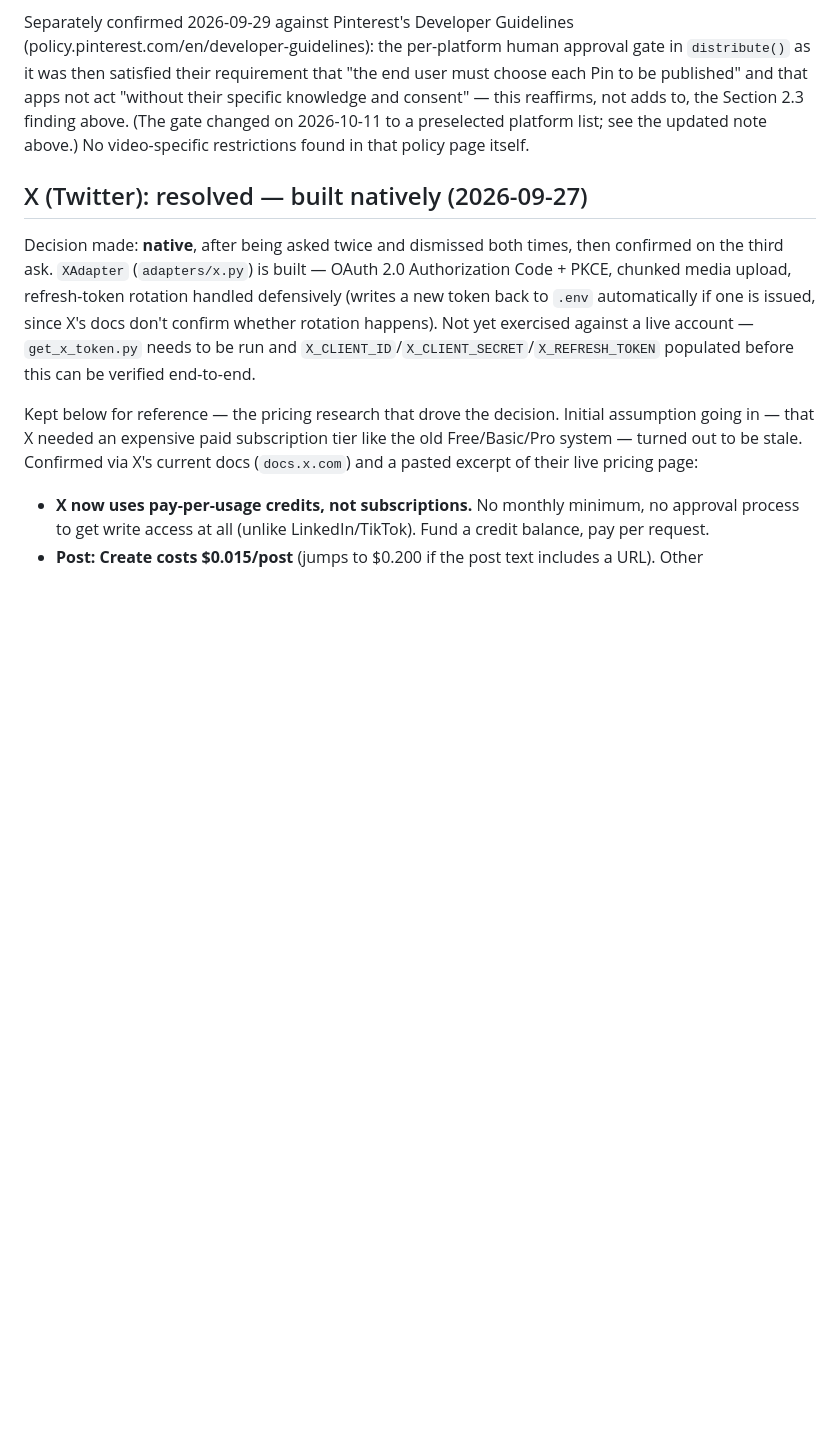
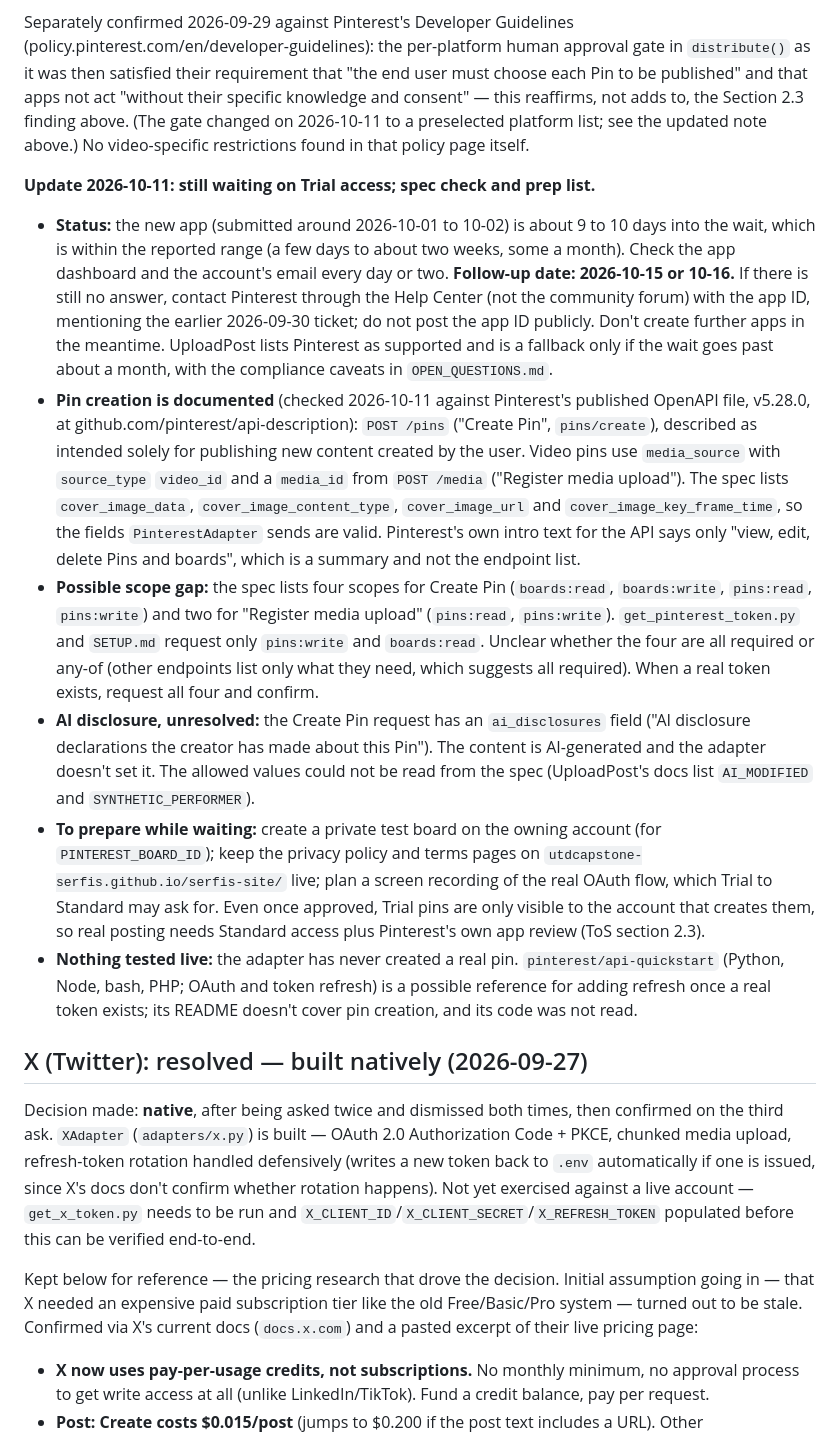
Before and after one commit to utdcapstone-serfis/AI-UGC-Ecommerce-Consulting, a Markdown page: qc-distribution-agent/CURRENT_OBSTACLES.md, the part around the change. Rendered like a GitHub page; blank space fills up the shorter version.

```diff
--- a/qc-distribution-agent/CURRENT_OBSTACLES.md
+++ b/qc-distribution-agent/CURRENT_OBSTACLES.md
@@ -182,6 +182,14 @@ Filled out the app's Details tab (name, company, website/app link, privacy polic
 
 Separately confirmed 2026-09-29 against Pinterest's Developer Guidelines (policy.pinterest.com/en/developer-guidelines): the per-platform human approval gate in `distribute()` as it was then satisfied their requirement that "the end user must choose each Pin to be published" and that apps not act "without their specific knowledge and consent" — this reaffirms, not adds to, the Section 2.3 finding above. (The gate changed on 2026-10-11 to a preselected platform list; see the updated note above.) No video-specific restrictions found in that policy page itself.
 
+**Update 2026-10-11: still waiting on Trial access; spec check and prep list.**
+- **Status:** the new app (submitted around 2026-10-01 to 10-02) is about 9 to 10 days into the wait, which is within the reported range (a few days to about two weeks, some a month). Check the app dashboard and the account's email every day or two. **Follow-up date: 2026-10-15 or 10-16.** If there is still no answer, contact Pinterest through the Help Center (not the community forum) with the app ID, mentioning the earlier 2026-09-30 ticket; do not post the app ID publicly. Don't create further apps in the meantime. UploadPost lists Pinterest as supported and is a fallback only if the wait goes past about a month, with the compliance caveats in `OPEN_QUESTIONS.md`.
+- **Pin creation is documented** (checked 2026-10-11 against Pinterest's published OpenAPI file, v5.28.0, at github.com/pinterest/api-description): `POST /pins` ("Create Pin", `pins/create`), described as intended solely for publishing new content created by the user. Video pins use `media_source` with `source_type` `video_id` and a `media_id` from `POST /media` ("Register media upload"). The spec lists `cover_image_data`, `cover_image_content_type`, `cover_image_url` and `cover_image_key_frame_time`, so the fields `PinterestAdapter` sends are valid. Pinterest's own intro text for the API says only "view, edit, delete Pins and boards", which is a summary and not the endpoint list.
+- **Possible scope gap:** the spec lists four scopes for Create Pin (`boards:read`, `boards:write`, `pins:read`, `pins:write`) and two for "Register media upload" (`pins:read`, `pins:write`). `get_pinterest_token.py` and `SETUP.md` request only `pins:write` and `boards:read`. Unclear whether the four are all required or any-of (other endpoints list only what they need, which suggests all required). When a real token exists, request all four and confirm.
+- **AI disclosure, unresolved:** the Create Pin request has an `ai_disclosures` field ("AI disclosure declarations the creator has made about this Pin"). The content is AI-generated and the adapter doesn't set it. The allowed values could not be read from the spec (UploadPost's docs list `AI_MODIFIED` and `SYNTHETIC_PERFORMER`).
+- **To prepare while waiting:** create a private test board on the owning account (for `PINTEREST_BOARD_ID`); keep the privacy policy and terms pages on `utdcapstone-serfis.github.io/serfis-site/` live; plan a screen recording of the real OAuth flow, which Trial to Standard may ask for. Even once approved, Trial pins are only visible to the account that creates them, so real posting needs Standard access plus Pinterest's own app review (ToS section 2.3).
+- **Nothing tested live:** the adapter has never created a real pin. `pinterest/api-quickstart` (Python, Node, bash, PHP; OAuth and token refresh) is a possible reference for adding refresh once a real token exists; its README doesn't cover pin creation, and its code was not read.
+
 ## X (Twitter): resolved — built natively (2026-09-27)
 
 Decision made: **native**, after being asked twice and dismissed both times, then confirmed on the third ask. `XAdapter` (`adapters/x.py`) is built — OAuth 2.0 Authorization Code + PKCE, chunked media upload, refresh-token rotation handled defensively (writes a new token back to `.env` automatically if one is issued, since X's docs don't confirm whether rotation happens). Not yet exercised against a live account — `get_x_token.py` needs to be run and `X_CLIENT_ID`/`X_CLIENT_SECRET`/`X_REFRESH_TOKEN` populated before this can be verified end-to-end.
```
Also changed, not shown: qc-distribution-agent/DISTRIBUTION_AGENT.md (+2 -2 lines), qc-distribution-agent/SETUP.md (+1 -1 lines).
